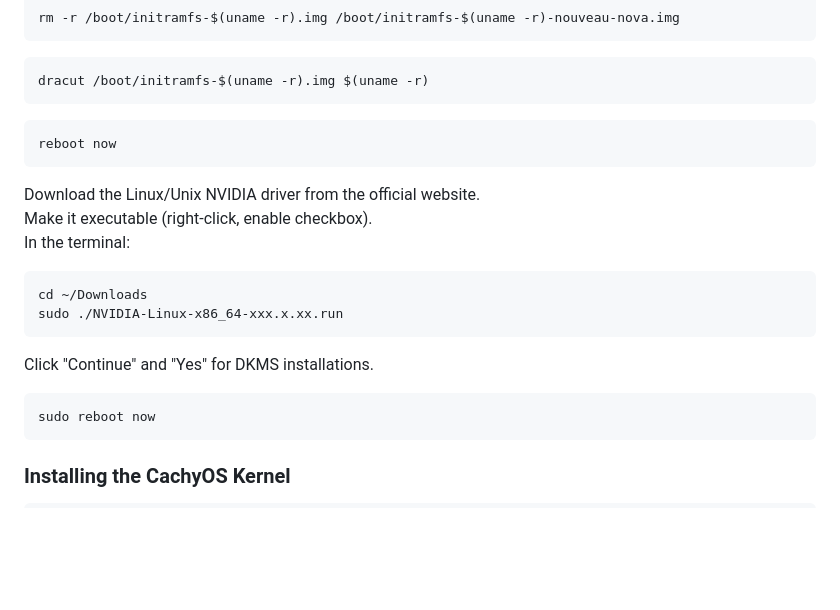
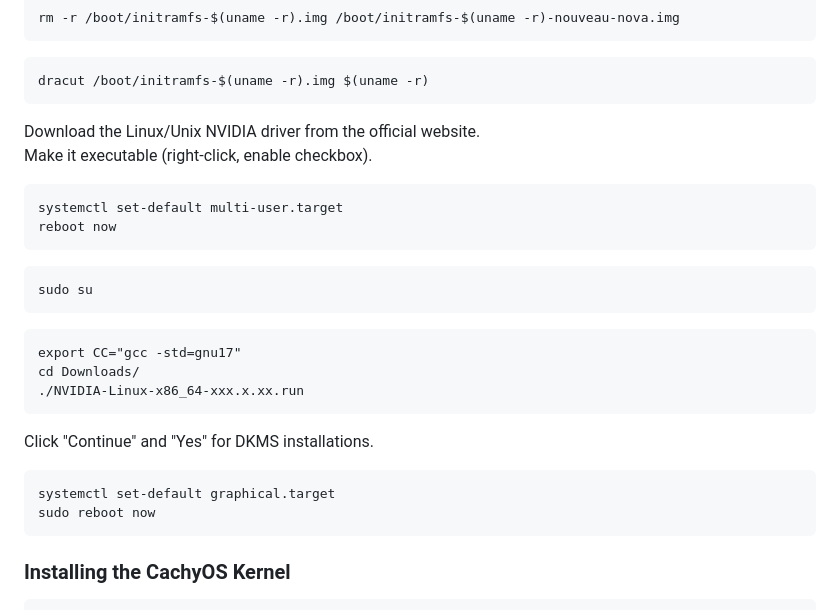
Before and after one commit to Nico-Shock/My-Fedora42-Workspace, a Markdown page: README.md, the part around the change. Rendered like a GitHub page; blank space fills up the shorter version.

````diff
--- a/README.md
+++ b/README.md
@@ -52,19 +52,27 @@ rm -r /boot/initramfs-$(uname -r).img /boot/initramfs-$(uname -r)-nouveau-nova.i
 ```
 dracut /boot/initramfs-$(uname -r).img $(uname -r)
 ```
+Download the Linux/Unix NVIDIA driver from the official website.
+Make it executable (right-click, enable checkbox).
 
 ```
+systemctl set-default multi-user.target
 reboot now
 ```
-Download the Linux/Unix NVIDIA driver from the official website.
-Make it executable (right-click, enable checkbox).
-In the terminal:
+
 ```
-cd ~/Downloads
-sudo ./NVIDIA-Linux-x86_64-xxx.x.xx.run
+sudo su
 ```
+
+```
+export CC="gcc -std=gnu17"
+cd Downloads/
+./NVIDIA-Linux-x86_64-xxx.x.xx.run
+```
+
 Click "Continue" and "Yes" for DKMS installations.
 ```
+systemctl set-default graphical.target
 sudo reboot now
 ```
 
````
